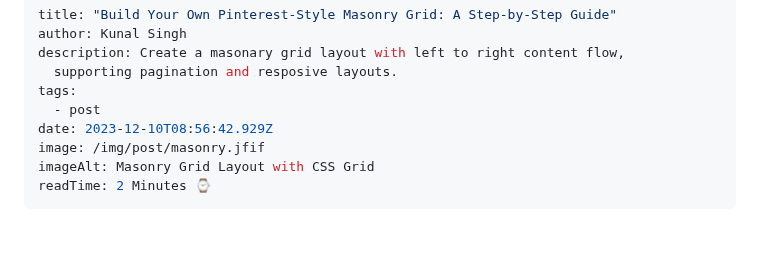
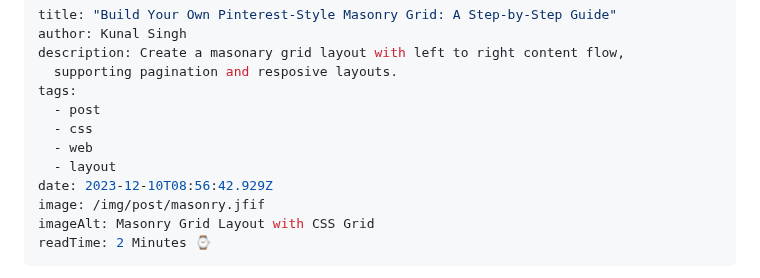
Before and after one commit to singhkunal2050/singhkunal2050v2, a Markdown page: src/blog/2023-12-10-build-your-own-pinterest-style-masonry-grid-a-step-by-step-guide.md, the part around the change. Drawn GitHub-style; blank space fills up the shorter version.

Commit message:
Update Blog “2023-12-10-build-your-own-pinterest-style-masonry-grid-a-step-by-step-guide”

```diff
--- a/src/blog/2023-12-10-build-your-own-pinterest-style-masonry-grid-a-step-by-step-guide.md
+++ b/src/blog/2023-12-10-build-your-own-pinterest-style-masonry-grid-a-step-by-step-guide.md
@@ -5,6 +5,9 @@ description: Create a masonary grid layout with left to right content flow,
   supporting pagination and resposive layouts.
 tags:
   - post
+  - css
+  - web
+  - layout
 date: 2023-12-10T08:56:42.929Z
 image: /img/post/masonry.jfif
 imageAlt: Masonry Grid Layout with CSS Grid
```
